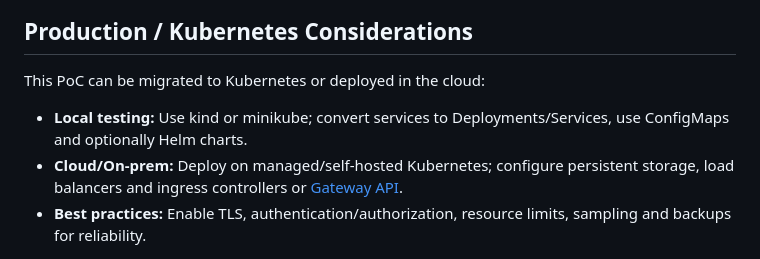
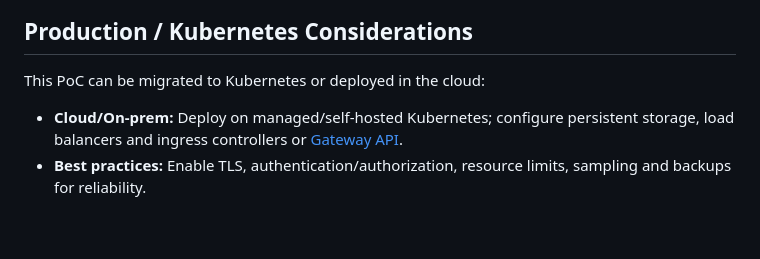
Before and after one commit to MGTheTrain/otel-poc, a Markdown page: README.md, the part around the change. Rendered like a GitHub page; blank space fills up the shorter version.

Commit message:
chore(README): remove obsolete bullet point

```diff
--- a/README.md
+++ b/README.md
@@ -195,6 +195,5 @@ make restart
 
 This PoC can be migrated to Kubernetes or deployed in the cloud:
 
-- **Local testing:** Use kind or minikube; convert services to Deployments/Services, use ConfigMaps and optionally Helm charts.
 - **Cloud/On-prem:** Deploy on managed/self-hosted Kubernetes; configure persistent storage, load balancers and ingress controllers or [Gateway API](https://kubernetes.io/docs/concepts/services-networking/gateway/).
 - **Best practices:** Enable TLS, authentication/authorization, resource limits, sampling and backups for reliability.
```
